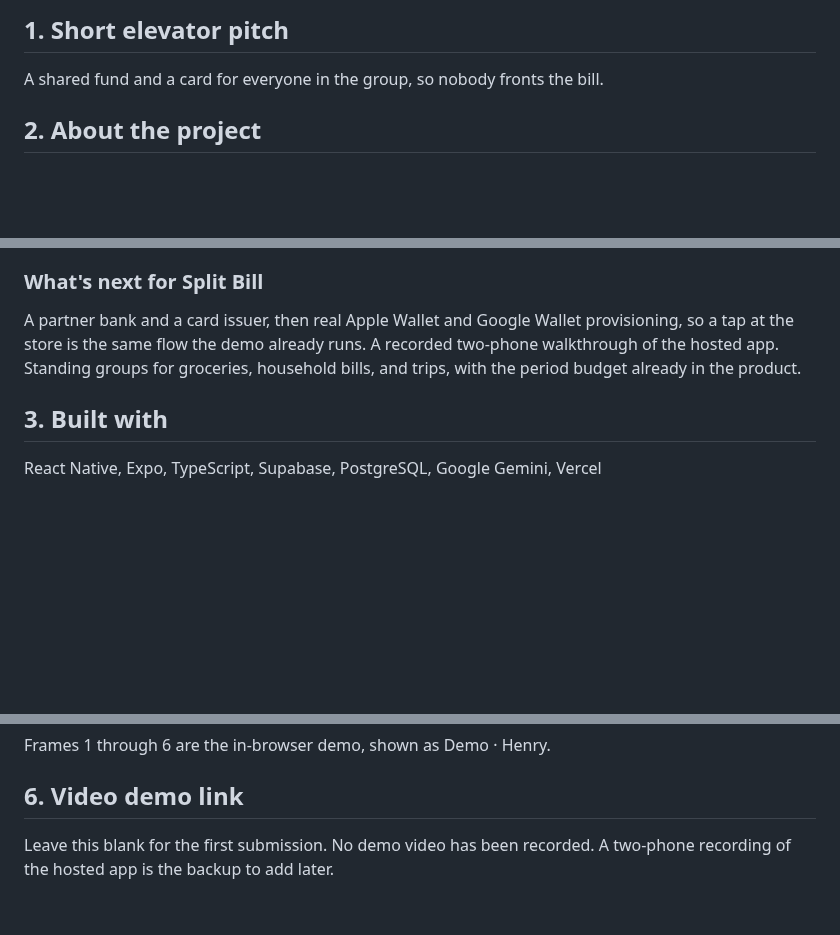
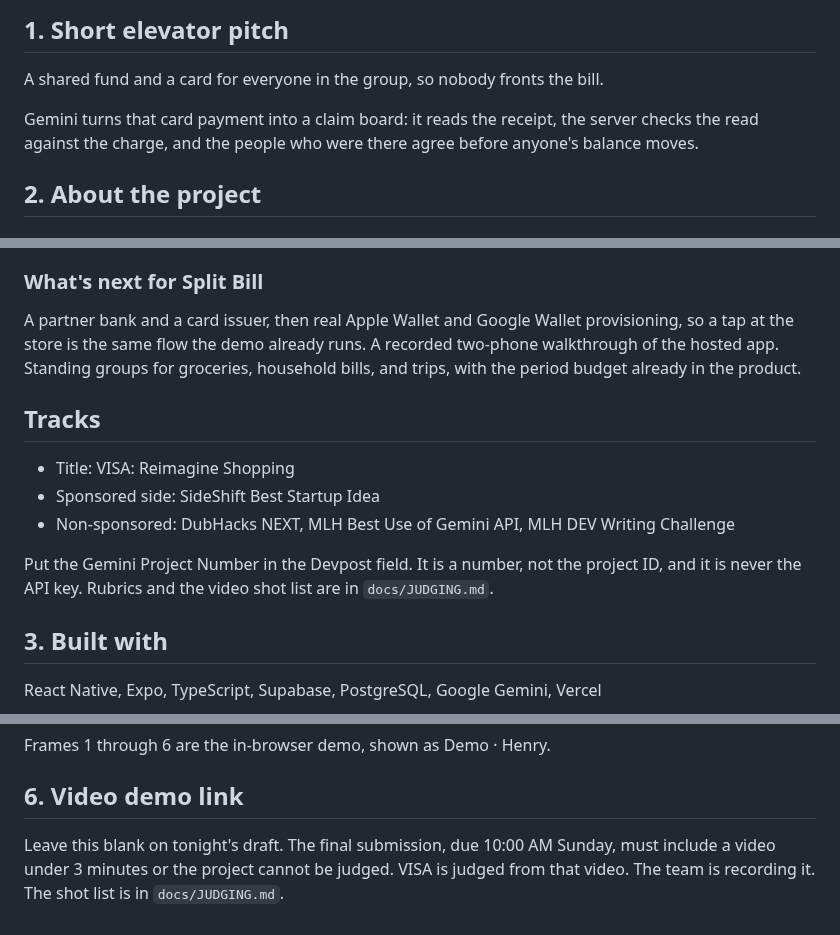
Before and after one commit to henryehrnman/Split-Bill, a Markdown page: docs/SUBMISSION.md, 3 parts joined by grey strips. Rendered like a GitHub page; blank space fills up the shorter version.

Commit message:
Add the track list and a DEV post for the submission.
Co-authored-by: Cursor <cursoragent@cursor.com>

```diff
--- a/docs/SUBMISSION.md
+++ b/docs/SUBMISSION.md
@@ -5,6 +5,8 @@ Paste-ready copy for the project application. Money, deposits, wallets, cards, a
 ## 1. Short elevator pitch
 
 A shared fund and a card for everyone in the group, so nobody fronts the bill.
+
+Gemini turns that card payment into a claim board: it reads the receipt, the server checks the read against the charge, and the people who were there agree before anyone's balance moves.
 
 ## 2. About the project
 
@@ -56,6 +58,14 @@ We also learned to say the simulation out loud. Judges can watch the rules run.
 
 A partner bank and a card issuer, then real Apple Wallet and Google Wallet provisioning, so a tap at the store is the same flow the demo already runs. A recorded two-phone walkthrough of the hosted app. Standing groups for groceries, household bills, and trips, with the period budget already in the product.
 
+## Tracks
+
+- Title: VISA: Reimagine Shopping
+- Sponsored side: SideShift Best Startup Idea
+- Non-sponsored: DubHacks NEXT, MLH Best Use of Gemini API, MLH DEV Writing Challenge
+
+Put the Gemini Project Number in the Devpost field. It is a number, not the project ID, and it is never the API key. Rubrics and the video shot list are in `docs/JUDGING.md`.
+
 ## 3. Built with
 
 React Native, Expo, TypeScript, Supabase, PostgreSQL, Google Gemini, Vercel
@@ -87,4 +97,4 @@ Frames 1 through 6 are the in-browser demo, shown as Demo · Henry.
 
 ## 6. Video demo link
 
-Leave this blank for the first submission. No demo video has been recorded. A two-phone recording of the hosted app is the backup to add later.
+Leave this blank on tonight's draft. The final submission, due 10:00 AM Sunday, must include a video under 3 minutes or the project cannot be judged. VISA is judged from that video. The team is recording it. The shot list is in `docs/JUDGING.md`.
```
Also changed, not shown: docs/DEV-POST.md (added, +47 -0 lines).
